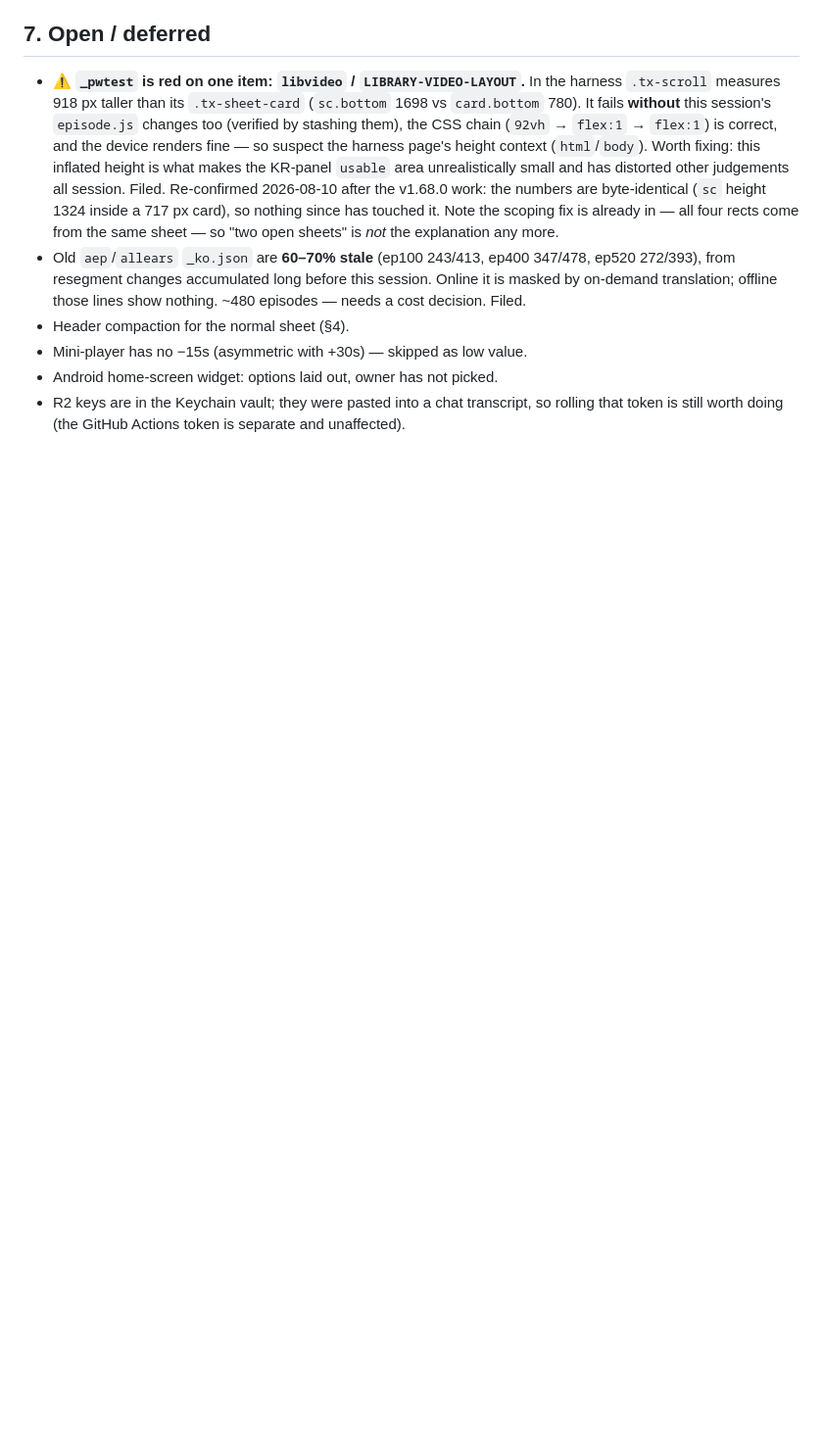
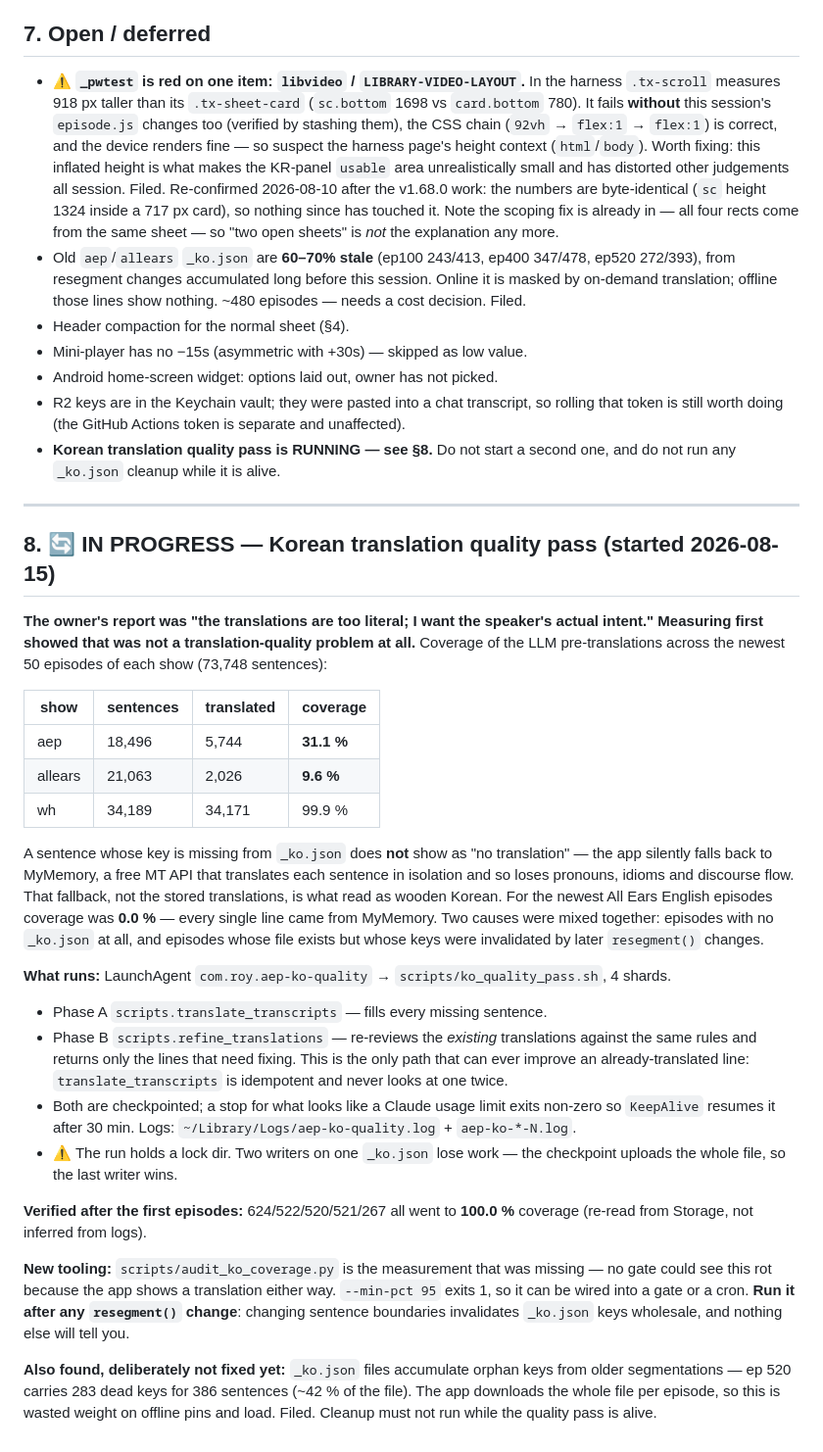
Before and after one commit to youngsancha/aep-review, a Markdown page: HANDOFF.md, the part around the change. Shown at 98% size. GitHub-like rendering; blank space fills up the shorter version.

Commit message:
docs(handoff): 한국어 번역 품질 패스 기록 + 커버리지 계측의 근거
HANDOFF 에 8절 추가. 핵심은 진단이다: 사용자 신고는 "번역이 직역"이었지만 실측해 보니
번역 품질 문제가 아니라 번역의 부재였다(최근 50편/쇼 커버리지 aep 31.1% / allears 9.6%,
allears 최신 회차는 0.0%). 키가 없는 문장은 화면에 '번역 없음'으로 안 보이고 조용히
MyMemory 로 폴백하기 때문에 여섯 게이트 중 어느 것도 이걸 볼 수 없었다.

첫 회차들 실측 검증 기록도 남긴다: 624/522/520/521/267 모두 100.0% 도달(로그가 아니라
Storage 를 다시 읽어 확인). 고아 키 발견(ep520 386문장에 죽은 키 283개)과, 품질 패스가
도는 중엔 정리를 절대 돌리면 안 되는 이유(체크포인트가 파일 전체를 올린다)도 적었다.

Co-Authored-By: Claude Opus 5 (1M context) <noreply@anthropic.com>
Claude-Session: https://claude.ai/code/session_017XrE7tH1fSZnMQ1mfSnKHw

```diff
--- a/HANDOFF.md
+++ b/HANDOFF.md
@@ -167,3 +167,49 @@ The machinery stays in place and is worth keeping:
 - Android home-screen widget: options laid out, owner has not picked.
 - R2 keys are in the Keychain vault; they were pasted into a chat transcript, so rolling that token is
   still worth doing (the GitHub Actions token is separate and unaffected).
+- **Korean translation quality pass is RUNNING — see §8.** Do not start a second one, and do not run
+  any `_ko.json` cleanup while it is alive.
+
+---
+
+## 8. 🔄 IN PROGRESS — Korean translation quality pass (started 2026-08-15)
+
+**The owner's report was "the translations are too literal; I want the speaker's actual intent."
+Measuring first showed that was not a translation-quality problem at all.** Coverage of the LLM
+pre-translations across the newest 50 episodes of each show (73,748 sentences):
+
+| show | sentences | translated | coverage |
+|---|---|---|---|
+| aep | 18,496 | 5,744 | **31.1 %** |
+| allears | 21,063 | 2,026 | **9.6 %** |
+| wh | 34,189 | 34,171 | 99.9 % |
+
+A sentence whose key is missing from `_ko.json` does **not** show as "no translation" — the app
+silently falls back to MyMemory, a free MT API that translates each sentence in isolation and so
+loses pronouns, idioms and discourse flow. That fallback, not the stored translations, is what read
+as wooden Korean. For the newest All Ears English episodes coverage was **0.0 %** — every single
+line came from MyMemory. Two causes were mixed together: episodes with no `_ko.json` at all, and
+episodes whose file exists but whose keys were invalidated by later `resegment()` changes.
+
+**What runs:** LaunchAgent `com.roy.aep-ko-quality` → `scripts/ko_quality_pass.sh`, 4 shards.
+- Phase A `scripts.translate_transcripts` — fills every missing sentence.
+- Phase B `scripts.refine_translations` — re-reviews the *existing* translations against the same
+  rules and returns only the lines that need fixing. This is the only path that can ever improve an
+  already-translated line: `translate_transcripts` is idempotent and never looks at one twice.
+- Both are checkpointed; a stop for what looks like a Claude usage limit exits non-zero so
+  `KeepAlive` resumes it after 30 min. Logs: `~/Library/Logs/aep-ko-quality.log` + `aep-ko-*-N.log`.
+- ⚠ The run holds a lock dir. Two writers on one `_ko.json` lose work — the checkpoint uploads the
+  whole file, so the last writer wins.
+
+**Verified after the first episodes:** 624/522/520/521/267 all went to **100.0 %** coverage
+(re-read from Storage, not inferred from logs).
+
+**New tooling:** `scripts/audit_ko_coverage.py` is the measurement that was missing — no gate could
+see this rot because the app shows a translation either way. `--min-pct 95` exits 1, so it can be
+wired into a gate or a cron. **Run it after any `resegment()` change**: changing sentence boundaries
+invalidates `_ko.json` keys wholesale, and nothing else will tell you.
+
+**Also found, deliberately not fixed yet:** `_ko.json` files accumulate orphan keys from older
+segmentations — ep 520 carries 283 dead keys for 386 sentences (~42 % of the file). The app
+downloads the whole file per episode, so this is wasted weight on offline pins and load. Filed.
+Cleanup must not run while the quality pass is alive.
```
